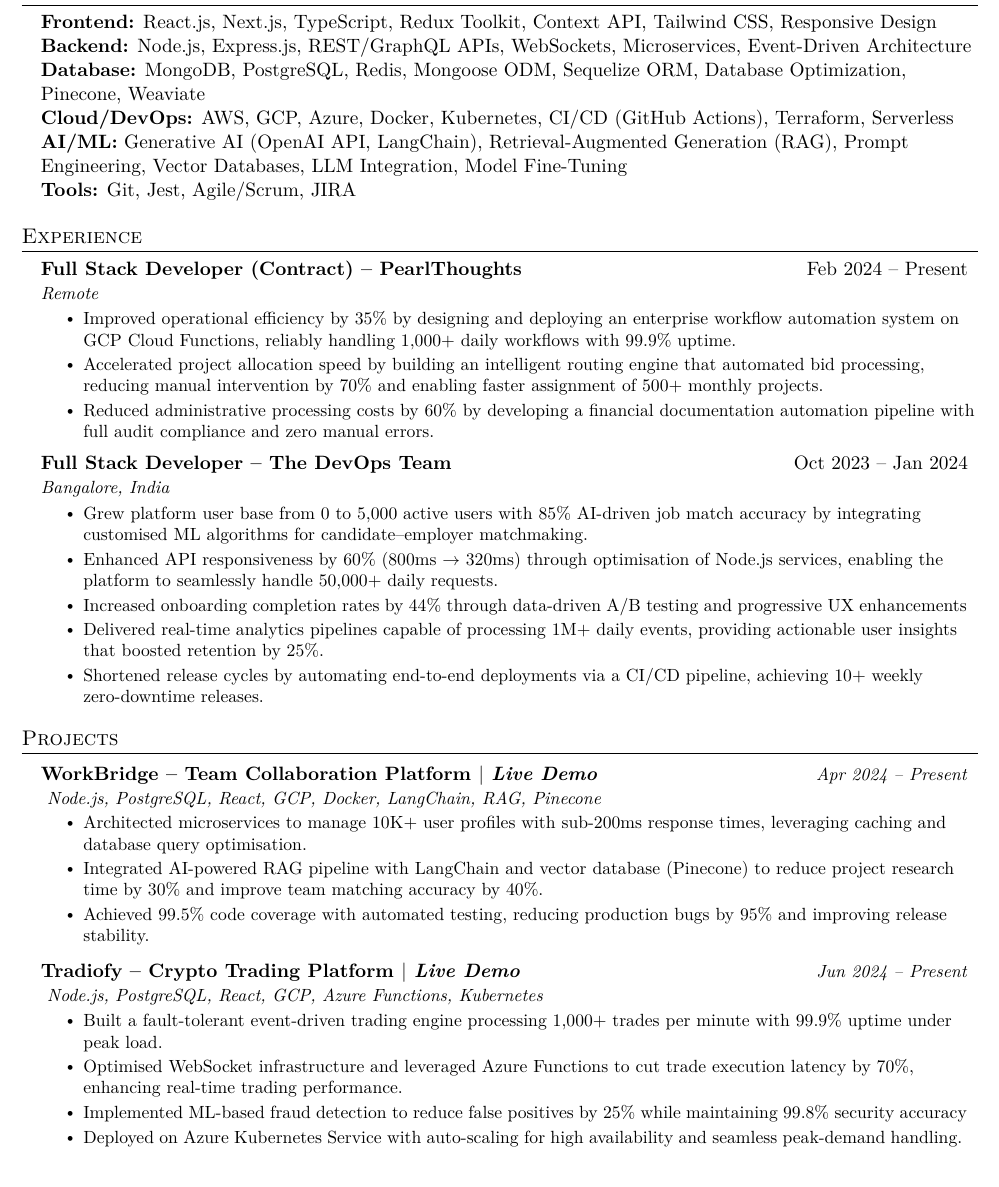
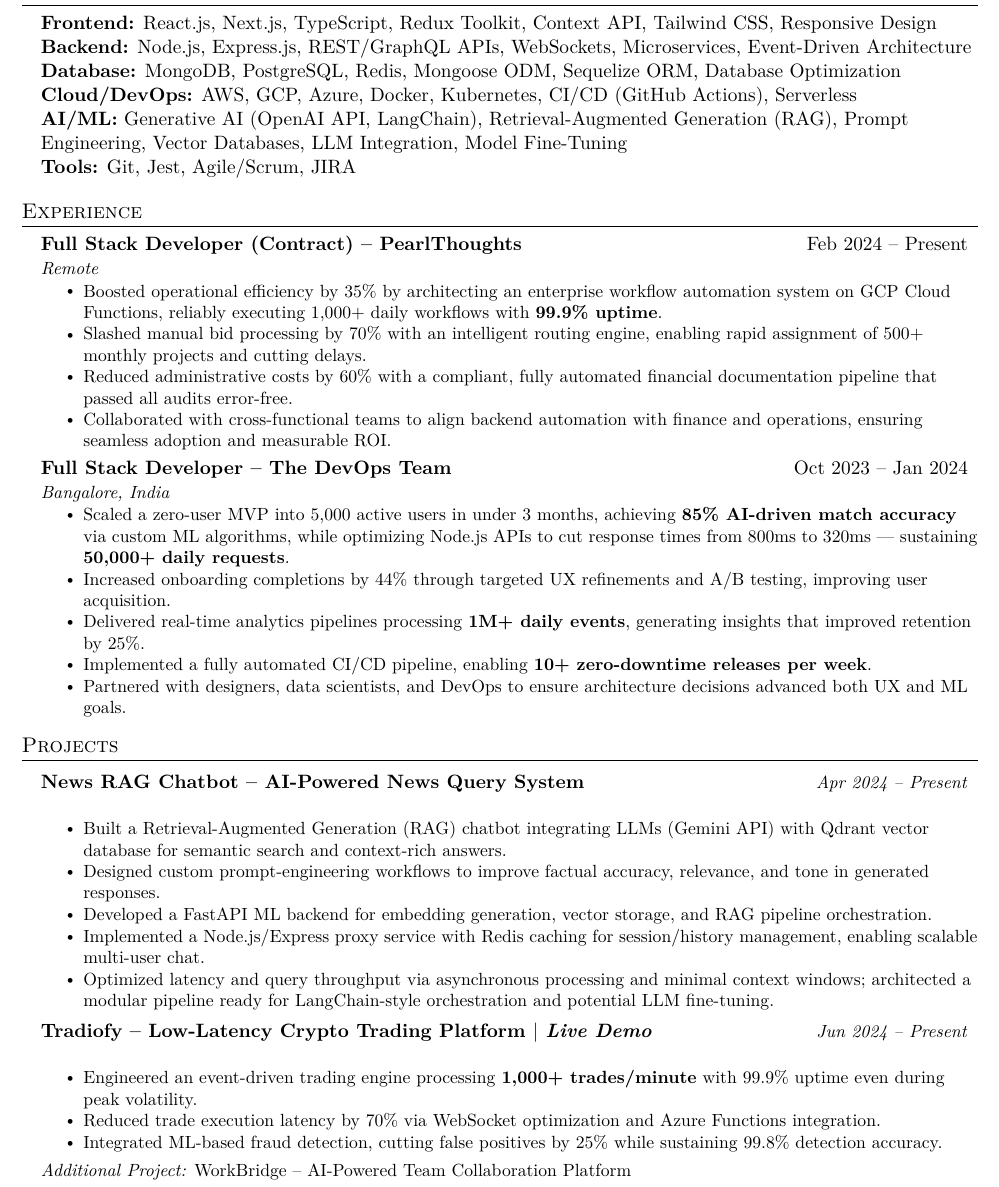
Before and after one commit to maheshchichkoti/my-resume, a LaTeX CV (resume.tex): part of page 1 of 2, cut so that both start at the same text. Compiled offline with pdfLaTeX.

Commit message:
Updated on 270825

```diff
--- a/resume.tex
+++ b/resume.tex
@@ -121,18 +121,18 @@
     \faGithub\, \href{https://github.com/maheshchitakoti}{Github}
 \end{center}
 
-
+%-----------TECHNICAL SKILLS-----------
 %-----------TECHNICAL SKILLS-----------
 \section{Technical Skills}
-\begin{itemize}[leftmargin=0.15in, label={}, itemsep=3pt]
+\begin{itemize}[leftmargin=0.15in, label={}, itemsep=2pt]
   \item{
     \textbf{Frontend:} React.js, Next.js, TypeScript, Redux Toolkit, Context API, Tailwind CSS, Responsive Design \\
     \textbf{Backend:} Node.js, Express.js, REST/GraphQL APIs, WebSockets, Microservices, Event-Driven Architecture \\
-    \textbf{Database:} MongoDB, PostgreSQL, Redis, Mongoose ODM, Sequelize ORM, Database Optimization, Pinecone, Weaviate \\
-    \textbf{Cloud/DevOps:} AWS, GCP, Azure, Docker, Kubernetes, CI/CD (GitHub Actions), Terraform, Serverless \\
+    \textbf{Database:} MongoDB, PostgreSQL, Redis, Mongoose ODM, Sequelize ORM, Database Optimization\\
+    \textbf{Cloud/DevOps:} AWS, GCP, Azure, Docker, Kubernetes, CI/CD (GitHub Actions), Serverless \\
     \textbf{AI/ML:} Generative AI (OpenAI API, LangChain), Retrieval-Augmented Generation (RAG), Prompt Engineering, Vector Databases, LLM Integration, Model Fine-Tuning \\
     \textbf{Tools:} Git, Jest, Agile/Scrum, JIRA
-}
+  }
 \end{itemize}
 
 %-----------EXPERIENCE-----------
@@ -143,20 +143,21 @@
         {Full Stack Developer (Contract) -- PearlThoughts}{Feb 2024 -- Present}
         {Remote}{}
         \resumeItemListStart
-            \resumeItem{Improved operational efficiency by 35\% by designing and deploying an enterprise workflow automation system on GCP Cloud Functions, reliably handling 1,000+ daily workflows with 99.9\% uptime.}
-            \resumeItem{Accelerated project allocation speed by building an intelligent routing engine that automated bid processing, reducing manual intervention by 70\% and enabling faster assignment of 500+ monthly projects.}
-            \resumeItem{Reduced administrative processing costs by 60\% by developing a financial documentation automation pipeline with full audit compliance and zero manual errors.}
+            \resumeItem{Boosted operational efficiency by 35\% by architecting an enterprise workflow automation system on GCP Cloud Functions, reliably executing 1,000+ daily workflows with \textbf{99.9\% uptime}.}
+            \resumeItem{Slashed manual bid processing by 70\% with an intelligent routing engine, enabling rapid assignment of 500+ monthly projects and cutting delays.}
+            \resumeItem{Reduced administrative costs by 60\% with a compliant, fully automated financial documentation pipeline that passed all audits error‑free.}
+            \resumeItem{Collaborated with cross‑functional teams to align backend automation with finance and operations, ensuring seamless adoption and measurable ROI.}
         \resumeItemListEnd
 
     \resumeSubheading
         {Full Stack Developer -- The DevOps Team}{Oct 2023 -- Jan 2024}
         {Bangalore, India}{}
         \resumeItemListStart
-            \resumeItem{Grew platform user base from 0 to 5,000 active users with 85\% AI-driven job match accuracy by integrating customised ML algorithms for candidate–employer matchmaking.}
-            \resumeItem{Enhanced API responsiveness by 60\% (800ms $\rightarrow$ 320ms) through optimisation of Node.js services, enabling the platform to seamlessly handle 50,000+ daily requests.}
-            \resumeItem{Increased onboarding completion rates by 44\% through data-driven A/B testing and progressive UX enhancements}
-            \resumeItem{Delivered real-time analytics pipelines capable of processing 1M+ daily events, providing actionable user insights that boosted retention by 25\%.}
-            \resumeItem{Shortened release cycles by automating end-to-end deployments via a CI/CD pipeline, achieving 10+ weekly zero-downtime releases.}
+            \resumeItem{Scaled a zero‑user MVP into 5,000 active users in under 3 months, achieving \textbf{85\% AI‑driven match accuracy} via custom ML algorithms, while optimizing Node.js APIs to cut response times from 800ms to 320ms — sustaining \textbf{50,000+ daily requests}.}
+            \resumeItem{Increased onboarding completions by 44\% through targeted UX refinements and A/B testing, improving user acquisition.}
+            \resumeItem{Delivered real‑time analytics pipelines processing \textbf{1M+ daily events}, generating insights that improved retention by 25\%.}
+            \resumeItem{Implemented a fully automated CI/CD pipeline, enabling \textbf{10+ zero‑downtime releases per week}.}
+            \resumeItem{Partnered with designers, data scientists, and DevOps to ensure architecture decisions advanced both UX and ML goals.}
         \resumeItemListEnd
 
 \resumeSubHeadingListEnd
@@ -166,23 +167,27 @@
 \resumeSubHeadingListStart
 
     \resumeProjectHeading
-        {WorkBridge -- Team Collaboration Platform $|$ \emph{\href{https://www.workbridgeco.com/}{Live Demo}}}{Apr 2024 -- Present}
-        {Node.js, PostgreSQL, React, GCP, Docker, LangChain, RAG, Pinecone}
+        {News RAG Chatbot -- AI-Powered News Query System}{Apr 2024 -- Present}
+        {}
         \resumeItemListStart
-            \resumeItem{Architected microservices to manage 10K+ user profiles with sub-200ms response times, leveraging caching and database query optimisation.}
-            \resumeItem{Integrated AI-powered RAG pipeline with LangChain and vector database (Pinecone) to reduce project research time by 30\% and improve team matching accuracy by 40\%.}
-            \resumeItem{Achieved 99.5\% code coverage with automated testing, reducing production bugs by 95\% and improving release stability.}
+            \resumeItem{Built a Retrieval-Augmented Generation (RAG) chatbot integrating LLMs (Gemini API) with Qdrant vector database for semantic search and context-rich answers.}
+            \resumeItem{Designed custom prompt-engineering workflows to improve factual accuracy, relevance, and tone in generated responses.}
+            \resumeItem{Developed a FastAPI ML backend for embedding generation, vector storage, and RAG pipeline orchestration.}
+            \resumeItem{Implemented a Node.js/Express proxy service with Redis caching for session/history management, enabling scalable multi-user chat.}
+            \resumeItem{Optimized latency and query throughput via asynchronous processing and minimal context windows; architected a modular pipeline ready for LangChain-style orchestration and potential LLM fine-tuning.}
         \resumeItemListEnd
 
     \resumeProjectHeading
-        {Tradiofy -- Crypto Trading Platform $|$ \emph{\href{https://tradiofy.netlify.app/}{Live Demo}}}{Jun 2024 -- Present}
-        {Node.js, PostgreSQL, React, GCP, Azure Functions, Kubernetes}
+        {Tradiofy -- Low-Latency Crypto Trading Platform $|$ \emph{\href{https://tradiofy.netlify.app/}{Live Demo}}}{Jun 2024 -- Present}
+        {}
         \resumeItemListStart
-            \resumeItem{Built a fault-tolerant event-driven trading engine processing 1,000+ trades per minute with 99.9\% uptime under peak load.}
-            \resumeItem{Optimised WebSocket infrastructure and leveraged Azure Functions to cut trade execution latency by 70\%, enhancing real-time trading performance.}
-            \resumeItem{Implemented ML-based fraud detection to reduce false positives by 25\% while maintaining 99.8\% security accuracy}
-            \resumeItem{Deployed on Azure Kubernetes Service with auto-scaling for high availability and seamless peak-demand handling.}
+            \resumeItem{Engineered an event‑driven trading engine processing \textbf{1,000+ trades/minute} with 99.9\% uptime even during peak volatility.}
+            \resumeItem{Reduced trade execution latency by 70\% via WebSocket optimization and Azure Functions integration.}
+            \resumeItem{Integrated ML‑based fraud detection, cutting false positives by 25\% while sustaining 99.8\% detection accuracy.}
         \resumeItemListEnd
+
+    % Optional: Additional Project line to still mention WorkBridge
+    \resumeItem{\textit{Additional Project:} \href{https://www.workbridgeco.com}{WorkBridge -- AI-Powered Team Collaboration Platform}}
 
 \resumeSubHeadingListEnd
 
```
